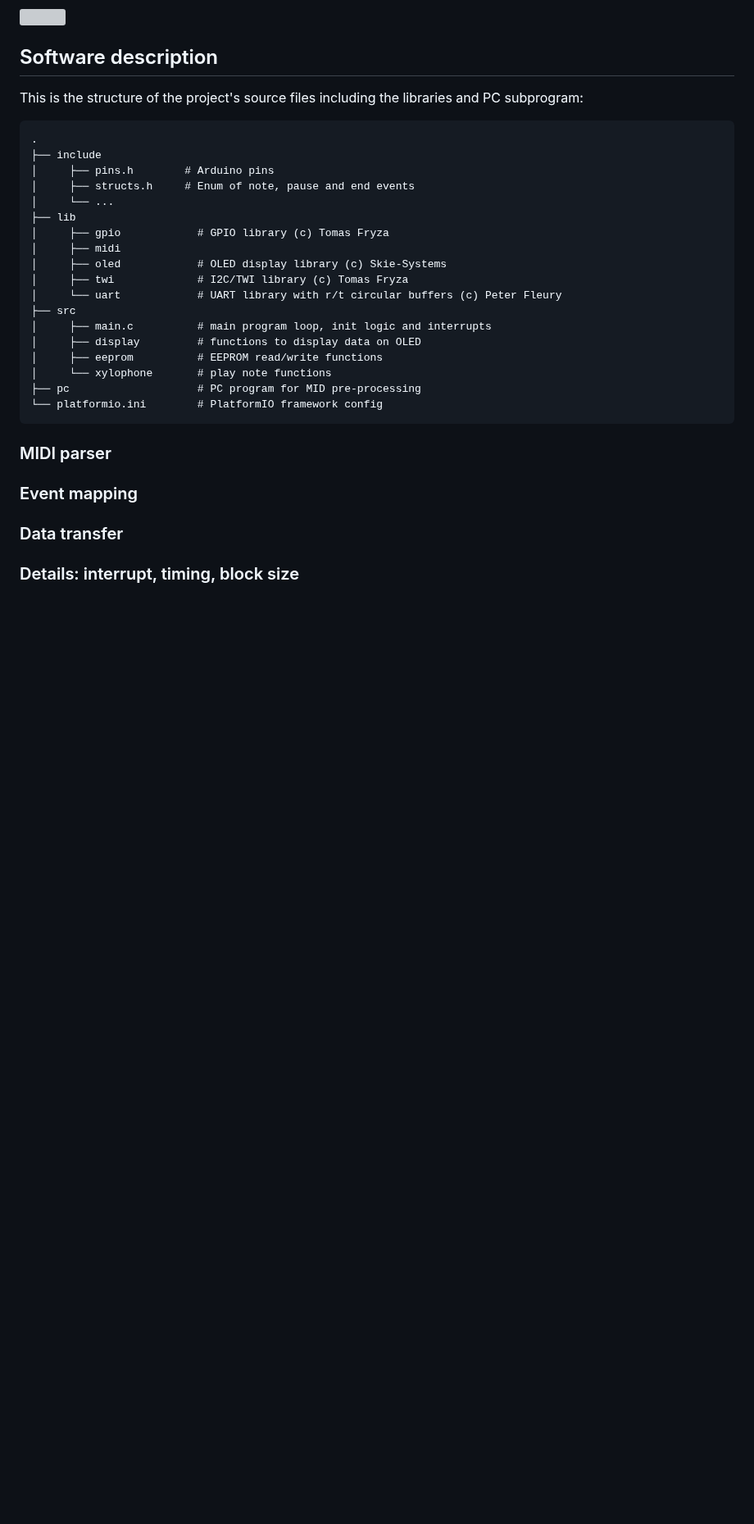
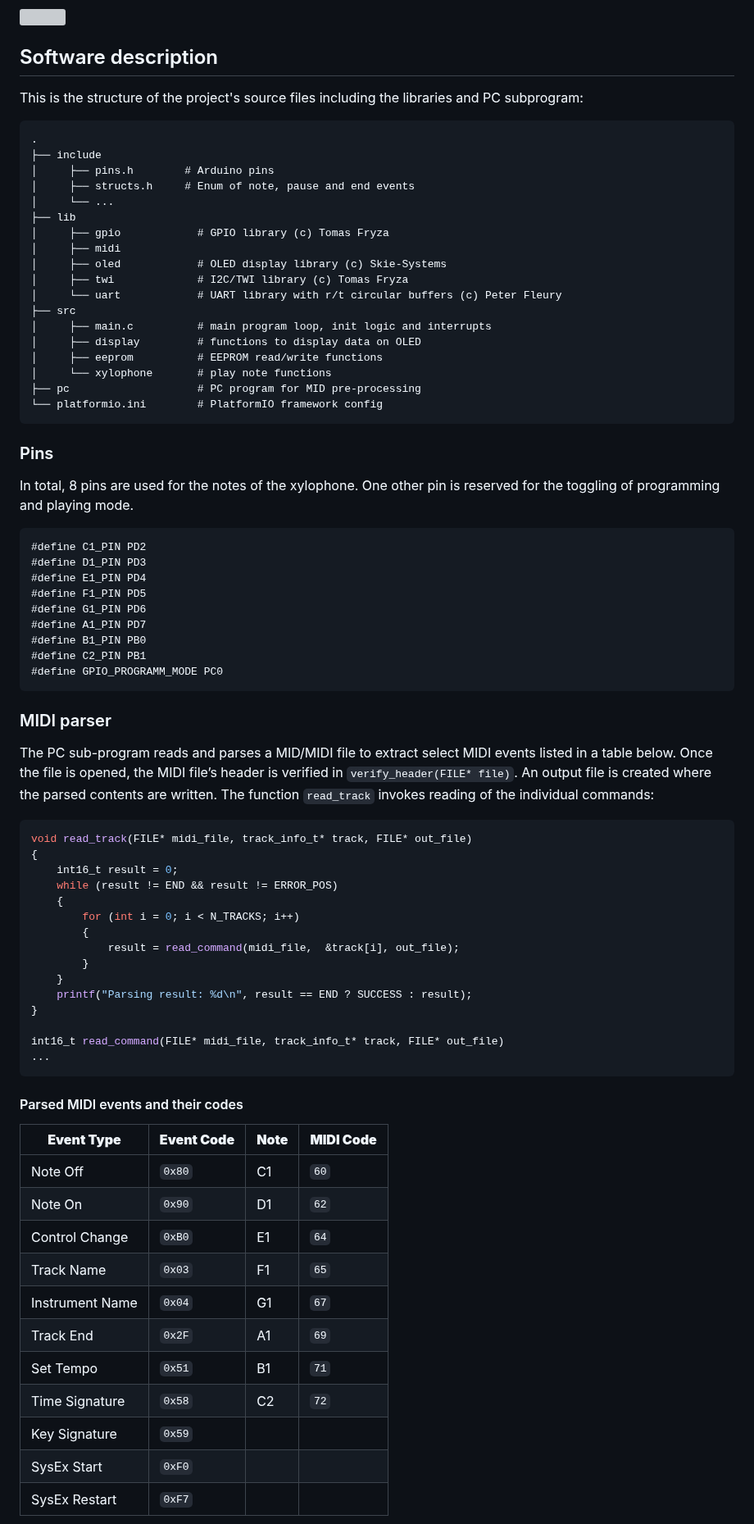
Before and after one commit to Th0rgrlm/Xylophone, a Markdown page: README.md, the part around one of its changes. Shown at 82% size. GitHub-like rendering; blank space fills up the shorter version; grey boxes are pictures that could not be loaded.

````diff
--- a/README.md
+++ b/README.md
@@ -72,10 +72,57 @@ This is the structure of the project's source files including the libraries and
     ├── pc                    # PC program for MID pre-processing
     └── platformio.ini        # PlatformIO framework config
 
+### Pins
+
+In total, 8 pins are used for the notes of the xylophone. One other pin is reserved for the toggling of programming and playing mode.
+
+```c
+#define C1_PIN PD2
+#define D1_PIN PD3
+#define E1_PIN PD4
+#define F1_PIN PD5
+#define G1_PIN PD6
+#define A1_PIN PD7
+#define B1_PIN PB0
+#define C2_PIN PB1
+#define GPIO_PROGRAMM_MODE PC0
+```
+
 ### MIDI parser
 
-### Event mapping
+The PC sub-program reads and parses a MID/MIDI file to extract select MIDI events listed in a table below. Once the file is opened, the MIDI file’s header is verified in `verify_header(FILE* file)`. An output file is created where the parsed contents are written. The function `read_track` invokes reading of the individual commands:
 
-### Data transfer
+```c
+void read_track(FILE* midi_file, track_info_t* track, FILE* out_file)
+{
+    int16_t result = 0;
+    while (result != END && result != ERROR_POS)
+    {
+        for (int i = 0; i < N_TRACKS; i++)
+        {
+            result = read_command(midi_file,  &track[i], out_file);
+        }
+    }
+    printf("Parsing result: %d\n", result == END ? SUCCESS : result);
+}
 
-### Details: interrupt, timing, block size
+int16_t read_command(FILE* midi_file, track_info_t* track, FILE* out_file)
+...
+```
+
+#### Parsed MIDI events and their codes
+
+| **Event Type**      | **Event Code**  | **Note**   | **MIDI Code** |
+|---------------------|-----------------|------------|---------------|
+| Note Off            | `0x80`          | C1         | `60`          |
+| Note On             | `0x90`          | D1         | `62`          |
+| Control Change      | `0xB0`          | E1         | `64`          |
+| Track Name          | `0x03`          | F1         | `65`          |
+| Instrument Name     | `0x04`          | G1         | `67`          |
+| Track End           | `0x2F`          | A1         | `69`          |
+| Set Tempo           | `0x51`          | B1         | `71`          |
+| Time Signature      | `0x58`          | C2         | `72`          |
+| Key Signature       | `0x59`          |            |               |
+| SysEx Start         | `0xF0`          |            |               |
+| SysEx Restart       | `0xF7`          |            |               |
+
````
Also changed, not shown: other parts of README.md (+57 -0 lines).
